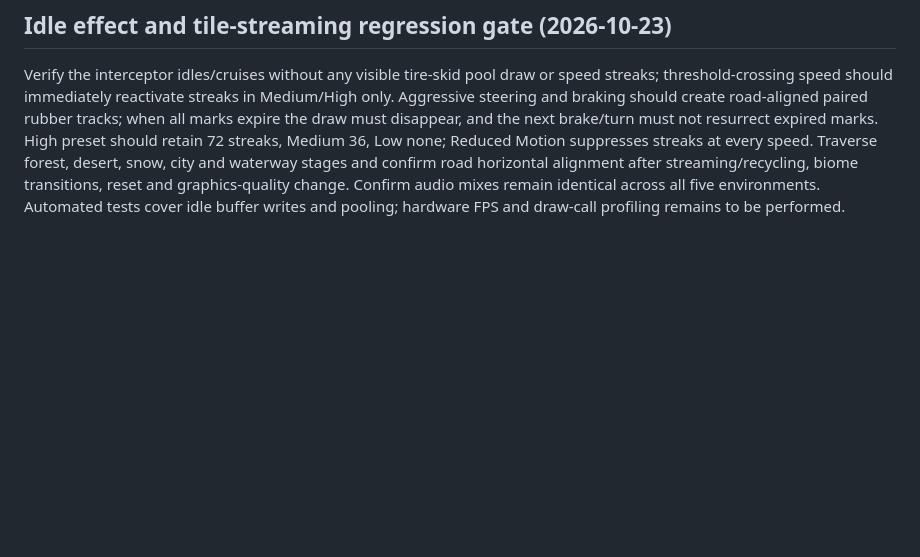
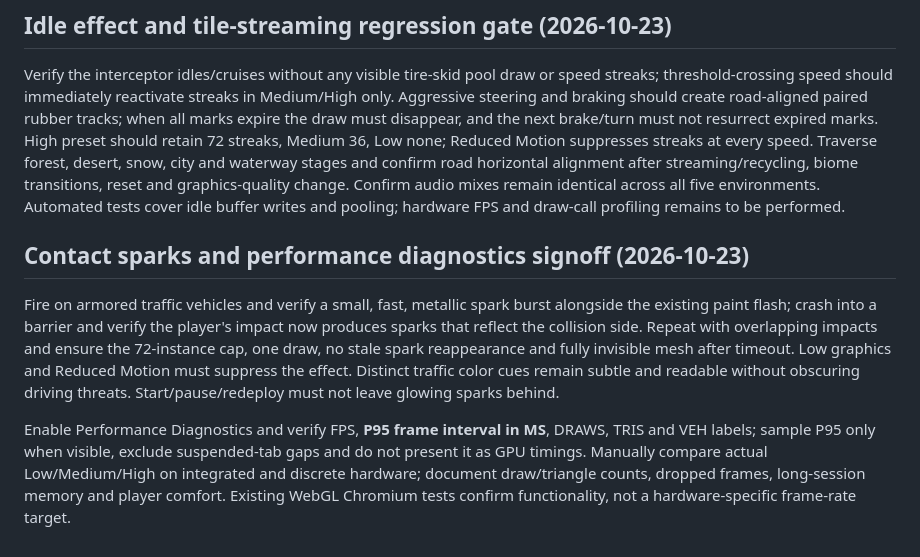
Before and after one commit to ajbergh/SpyHunter-27, a Markdown page: docs/RELEASE_READINESS.md, the part around the change. GitHub-like rendering; blank space fills up the shorter version.

Commit message:
docs(visuals): define contact-spark and frame-percentile acceptance criteria

```diff
--- a/docs/RELEASE_READINESS.md
+++ b/docs/RELEASE_READINESS.md
@@ -88,3 +88,9 @@ Check that engine pitch/brightness rises smoothly under Low-gear throttle, drops
 ## Idle effect and tile-streaming regression gate (2026-10-23)
 
 Verify the interceptor idles/cruises without any visible tire-skid pool draw or speed streaks; threshold-crossing speed should immediately reactivate streaks in Medium/High only. Aggressive steering and braking should create road-aligned paired rubber tracks; when all marks expire the draw must disappear, and the next brake/turn must not resurrect expired marks. High preset should retain 72 streaks, Medium 36, Low none; Reduced Motion suppresses streaks at every speed. Traverse forest, desert, snow, city and waterway stages and confirm road horizontal alignment after streaming/recycling, biome transitions, reset and graphics-quality change. Confirm audio mixes remain identical across all five environments. Automated tests cover idle buffer writes and pooling; hardware FPS and draw-call profiling remains to be performed.
+
+## Contact sparks and performance diagnostics signoff (2026-10-23)
+
+Fire on armored traffic vehicles and verify a small, fast, metallic spark burst alongside the existing paint flash; crash into a barrier and verify the player's impact now produces sparks that reflect the collision side. Repeat with overlapping impacts and ensure the 72-instance cap, one draw, no stale spark reappearance and fully invisible mesh after timeout. Low graphics and Reduced Motion must suppress the effect. Distinct traffic color cues remain subtle and readable without obscuring driving threats. Start/pause/redeploy must not leave glowing sparks behind.
+
+Enable Performance Diagnostics and verify FPS, **P95 frame interval in MS**, DRAWS, TRIS and VEH labels; sample P95 only when visible, exclude suspended-tab gaps and do not present it as GPU timings. Manually compare actual Low/Medium/High on integrated and discrete hardware; document draw/triangle counts, dropped frames, long-session memory and player comfort. Existing WebGL Chromium tests confirm functionality, not a hardware-specific frame-rate target.
```
